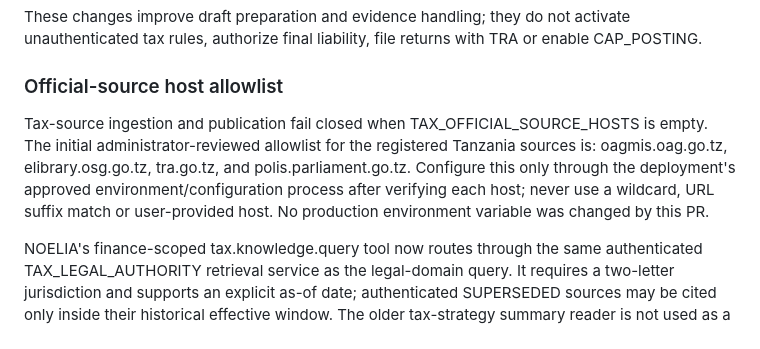
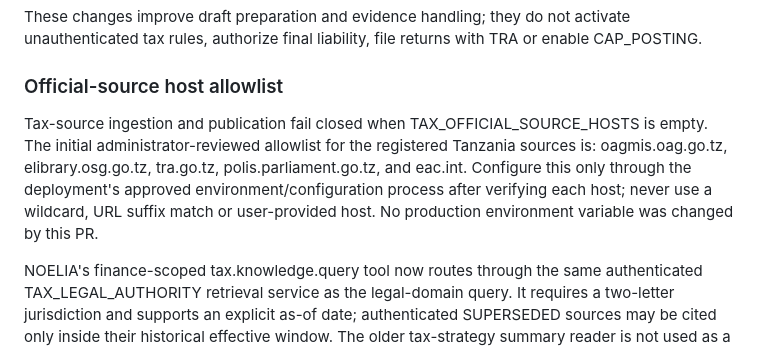
Before and after one commit to yumvalila-bot/BEYU-OS-1.0, a Markdown page: docs/finance/TAX_INTELLIGENCE_CAPABILITY_ARCHITECTURE.md, the part around the change. Drawn GitHub-style.

Commit message:
docs(finance): add EAC Secretariat to official-source allowlist guidance

```diff
--- a/docs/finance/TAX_INTELLIGENCE_CAPABILITY_ARCHITECTURE.md
+++ b/docs/finance/TAX_INTELLIGENCE_CAPABILITY_ARCHITECTURE.md
@@ -168,7 +168,7 @@ These changes improve draft preparation and evidence handling; they do not activ
 
 ### Official-source host allowlist
 
-Tax-source ingestion and publication fail closed when TAX_OFFICIAL_SOURCE_HOSTS is empty. The initial administrator-reviewed allowlist for the registered Tanzania sources is: oagmis.oag.go.tz, elibrary.osg.go.tz, tra.go.tz, and polis.parliament.go.tz. Configure this only through the deployment's approved environment/configuration process after verifying each host; never use a wildcard, URL suffix match or user-provided host. No production environment variable was changed by this PR.
+Tax-source ingestion and publication fail closed when TAX_OFFICIAL_SOURCE_HOSTS is empty. The initial administrator-reviewed allowlist for the registered Tanzania sources is: oagmis.oag.go.tz, elibrary.osg.go.tz, tra.go.tz, polis.parliament.go.tz, and eac.int. Configure this only through the deployment's approved environment/configuration process after verifying each host; never use a wildcard, URL suffix match or user-provided host. No production environment variable was changed by this PR.
 
 
 NOELIA's finance-scoped tax.knowledge.query tool now routes through the same authenticated TAX_LEGAL_AUTHORITY retrieval service as the legal-domain query. It requires a two-letter jurisdiction and supports an explicit as-of date; authenticated SUPERSEDED sources may be cited only inside their historical effective window. The older tax-strategy summary reader is not used as a substitute for primary tax law.
```
